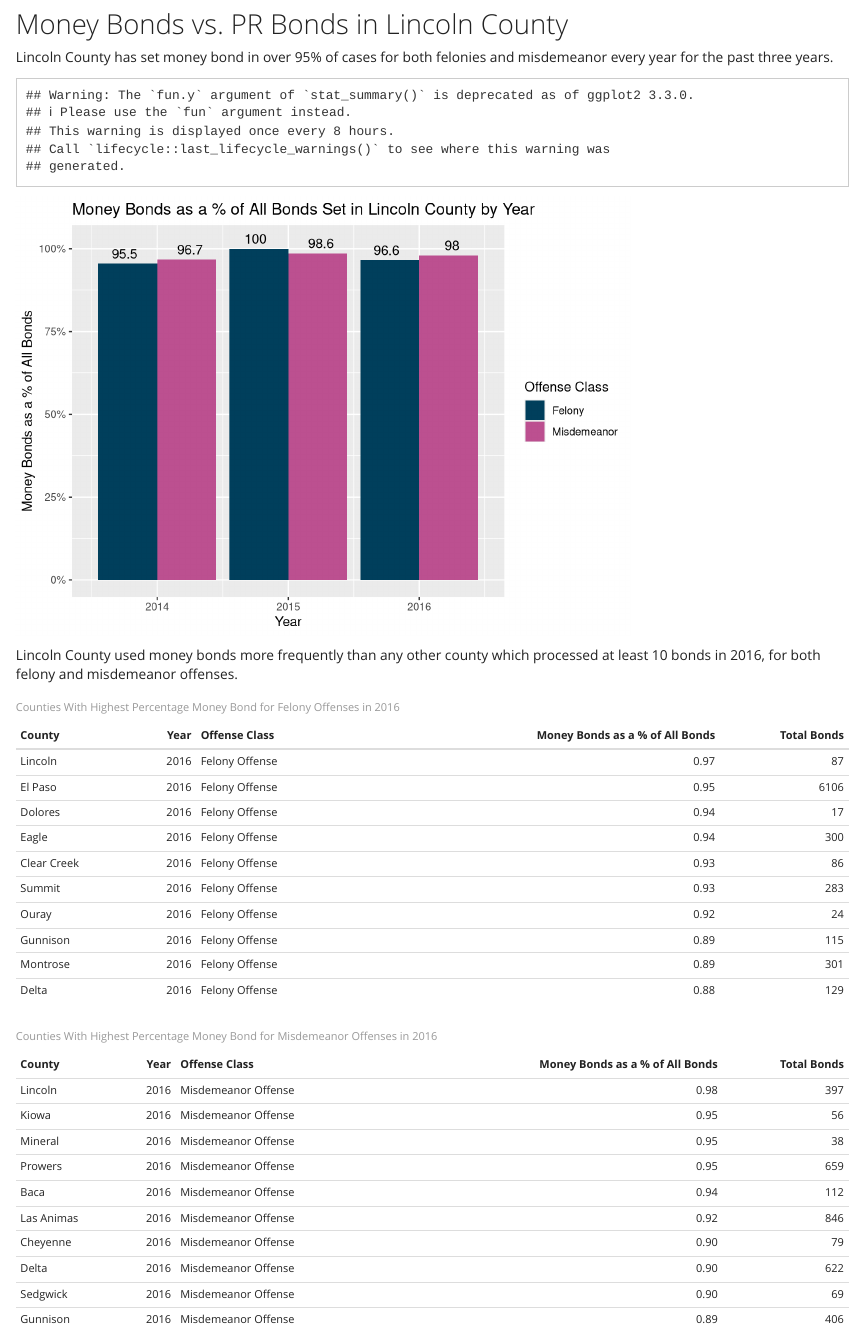
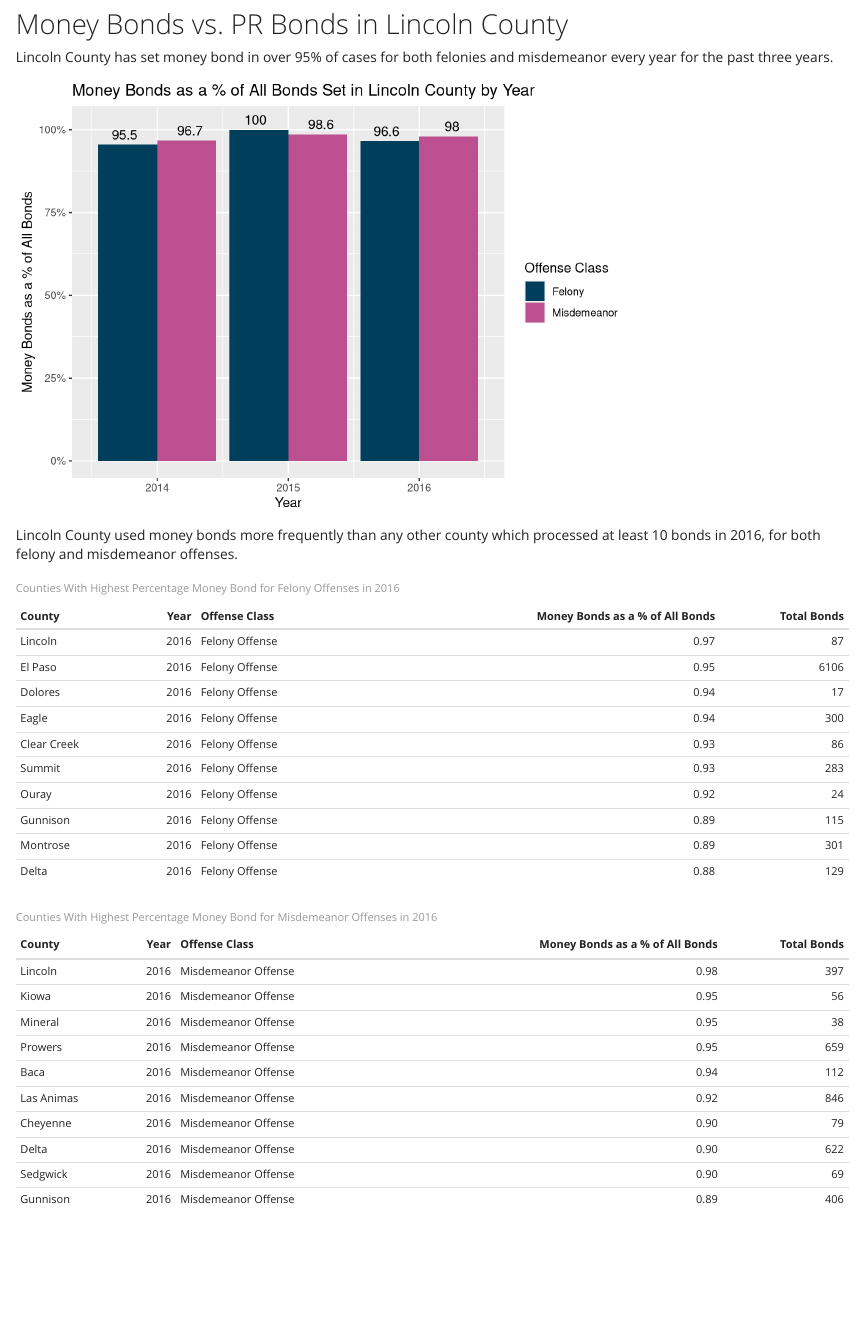
Before and after one commit to Data4Democracy/incarceration-trends, an R Markdown document (Colorado_ACLU/2-jail-pop-trends-analysis/lincoln.Rmd): the page in a window 1100 px wide, from 260 px down. Rendered offline with R 4.5, knitr and Pandoc, with nearby package versions; code that draws random numbers runs with fixed seeds of ours.

Commit message:
fixing the knit

````diff
--- a/Colorado_ACLU/2-jail-pop-trends-analysis/lincoln.Rmd
+++ b/Colorado_ACLU/2-jail-pop-trends-analysis/lincoln.Rmd
@@ -10,7 +10,8 @@ output:
 
 ```{r setup, include=FALSE}
 
-knitr::opts_chunk$set(echo = FALSE)
+knitr::opts_chunk$set(echo = FALSE, warning = FALSE)
+
 library(tidyverse)
 library(knitr)
 
````
